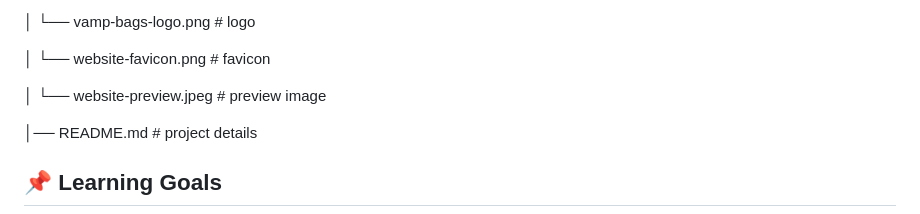
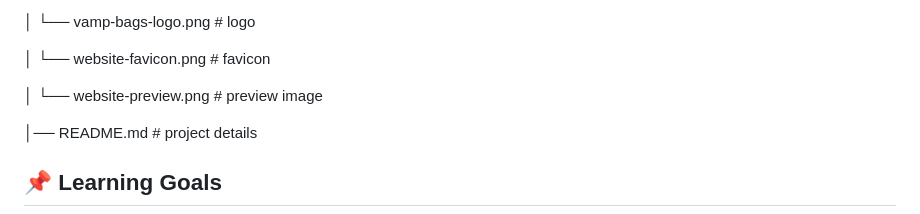
Before and after one commit to Midnight-Developer-ts/product-landing-page, a Markdown page: README.md, the part around the change. Drawn GitHub-style.

```diff
--- a/README.md
+++ b/README.md
@@ -61,7 +61,7 @@ product-landing-page/
 
 │   └── website-favicon.png  # favicon
 
-│   └── website-preview.jpeg # preview image
+│   └── website-preview.png # preview image
 
 │── README.md                # project details
 
```
